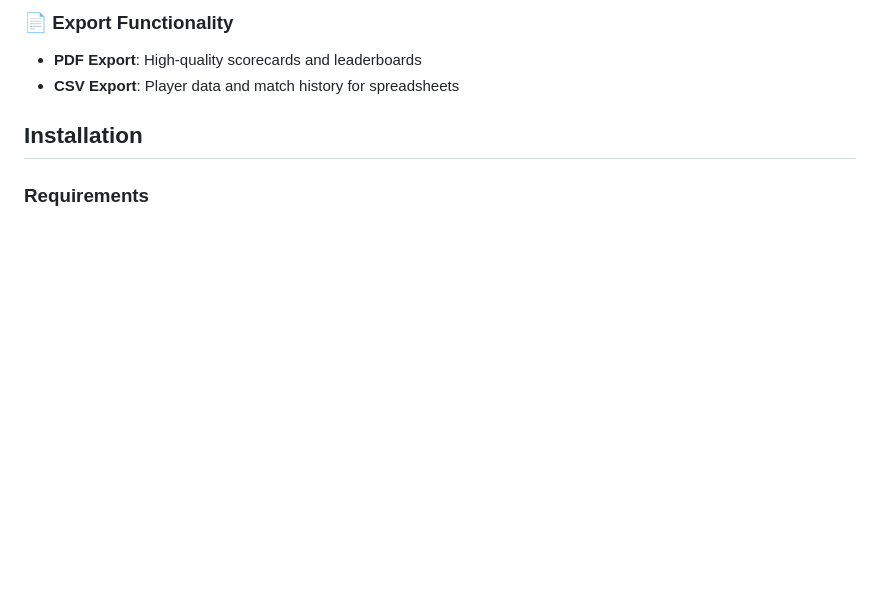
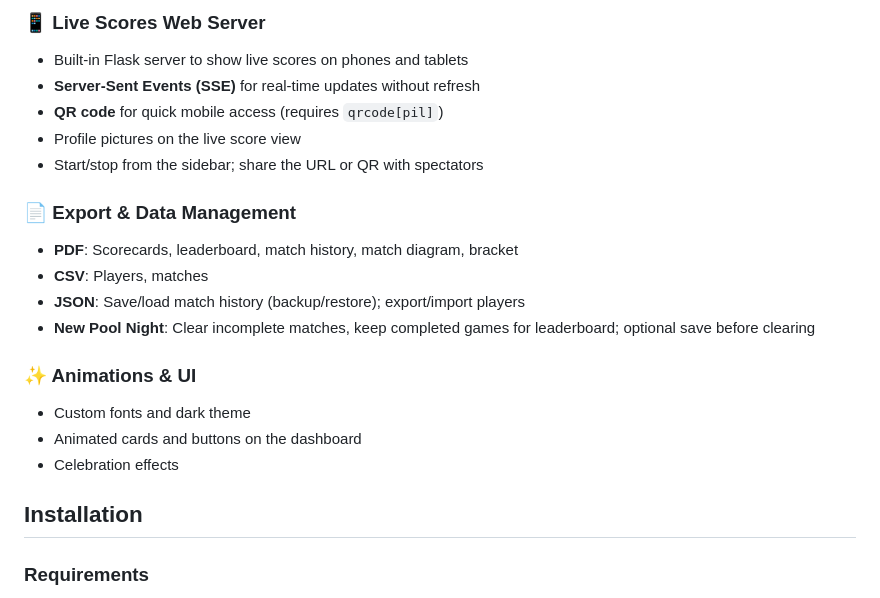
Before and after one commit to Eb00021/EcoPOOL-Tournament-Manager, a Markdown page: README.md, the part around one of its changes. Rendered like a GitHub page; blank space fills up the shorter version.

```diff
--- a/README.md
+++ b/README.md
@@ -48,7 +60,21 @@ A comprehensive pool league management application for the WVU EcoCAR team's Thu
 
-### 📄 Export Functionality
-- **PDF Export**: High-quality scorecards and leaderboards
-- **CSV Export**: Player data and match history for spreadsheets
+### 📱 Live Scores Web Server
+- Built-in Flask server to show live scores on phones and tablets
+- **Server-Sent Events (SSE)** for real-time updates without refresh
+- **QR code** for quick mobile access (requires `qrcode[pil]`)
+- Profile pictures on the live score view
+- Start/stop from the sidebar; share the URL or QR with spectators
+
+### 📄 Export & Data Management
+- **PDF**: Scorecards, leaderboard, match history, match diagram, bracket
+- **CSV**: Players, matches
+- **JSON**: Save/load match history (backup/restore); export/import players
+- **New Pool Night**: Clear incomplete matches, keep completed games for leaderboard; optional save before clearing
+
+### ✨ Animations & UI
+- Custom fonts and dark theme
+- Animated cards and buttons on the dashboard
+- Celebration effects
 
 ## Installation
 
```
Also changed, not shown: other parts of README.md (+91 -61 lines).
